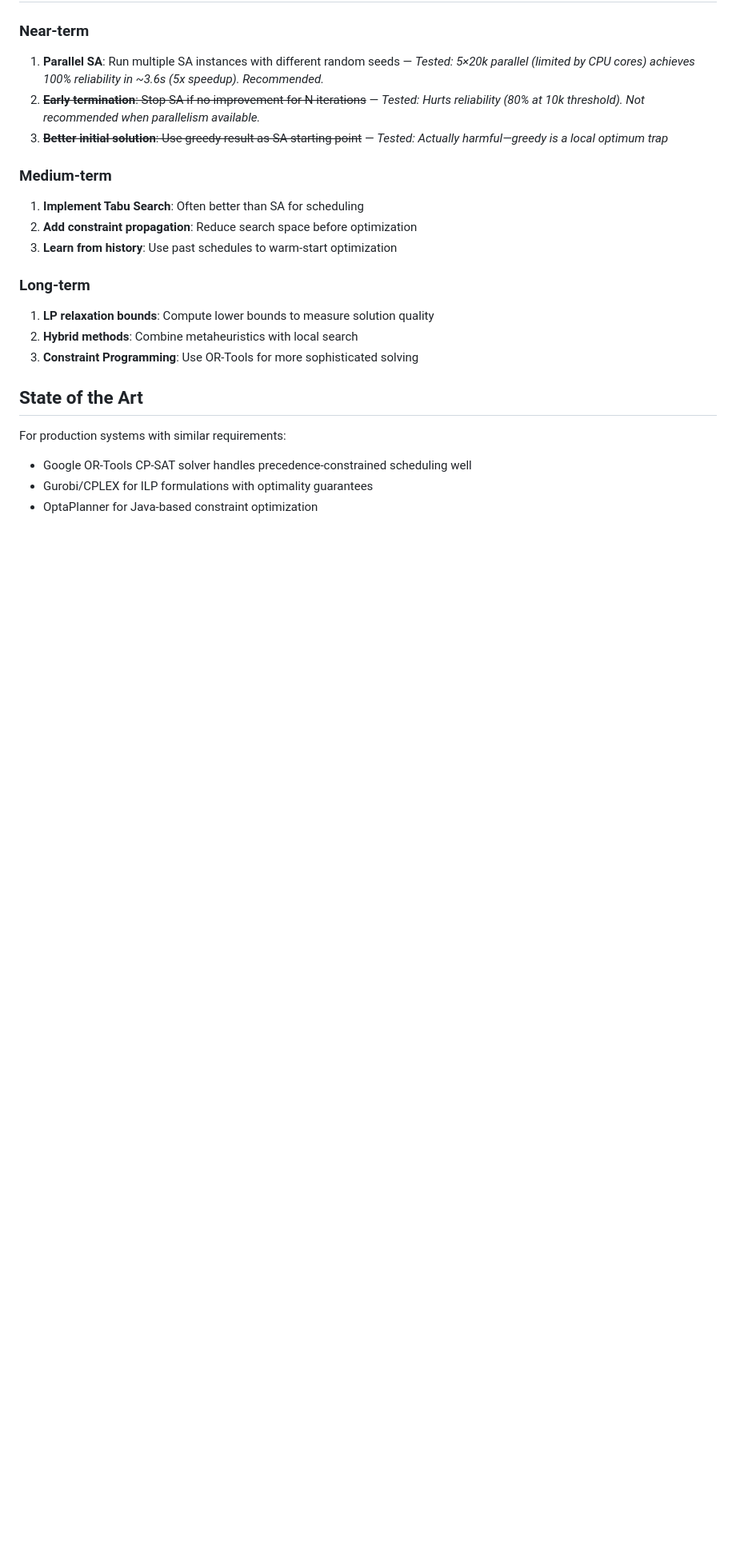
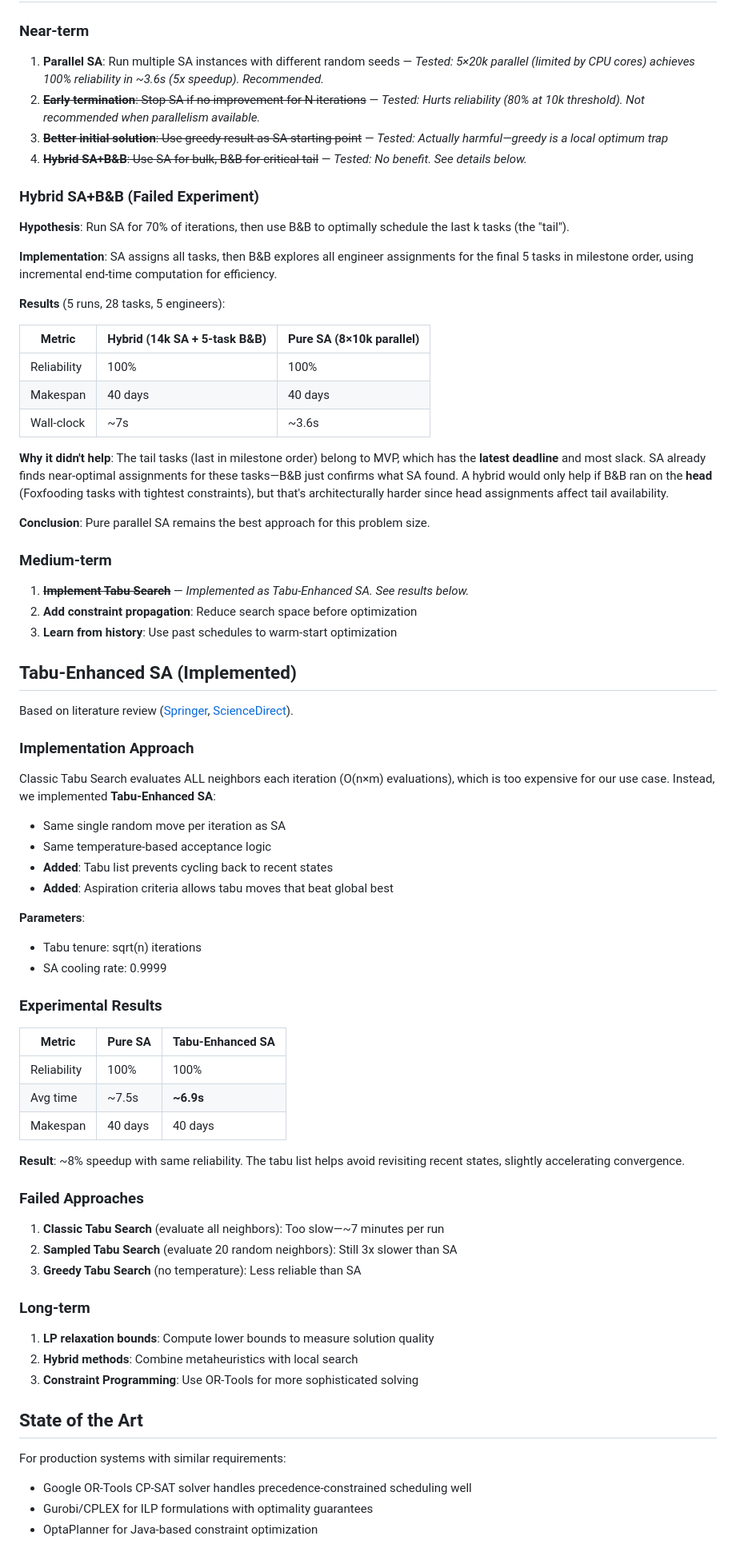
Before and after one commit to mozilla/bugzilla-milestone-planner, a Markdown page: JOB_SCHEDULING.md, the part around the change. Shown at 80% size. Drawn GitHub-style; blank space fills up the shorter version.

Commit message:
Notes from optimization tries.

```diff
--- a/JOB_SCHEDULING.md
+++ b/JOB_SCHEDULING.md
@@ -221,11 +221,63 @@ Early termination reduces runtime but hurts reliability. Not recommended when pa
 1. **Parallel SA**: Run multiple SA instances with different random seeds — *Tested: 5×20k parallel (limited by CPU cores) achieves 100% reliability in ~3.6s (5x speedup). Recommended.*
 2. ~~**Early termination**: Stop SA if no improvement for N iterations~~ — *Tested: Hurts reliability (80% at 10k threshold). Not recommended when parallelism available.*
 3. ~~**Better initial solution**: Use greedy result as SA starting point~~ — *Tested: Actually harmful—greedy is a local optimum trap*
+4. ~~**Hybrid SA+B&B**: Use SA for bulk, B&B for critical tail~~ — *Tested: No benefit. See details below.*
+
+### Hybrid SA+B&B (Failed Experiment)
+
+**Hypothesis**: Run SA for 70% of iterations, then use B&B to optimally schedule the last k tasks (the "tail").
+
+**Implementation**: SA assigns all tasks, then B&B explores all engineer assignments for the final 5 tasks in milestone order, using incremental end-time computation for efficiency.
+
+**Results** (5 runs, 28 tasks, 5 engineers):
+
+| Metric | Hybrid (14k SA + 5-task B&B) | Pure SA (8×10k parallel) |
+|--------|------------------------------|--------------------------|
+| Reliability | 100% | 100% |
+| Makespan | 40 days | 40 days |
+| Wall-clock | ~7s | ~3.6s |
+
+**Why it didn't help**: The tail tasks (last in milestone order) belong to MVP, which has the **latest deadline** and most slack. SA already finds near-optimal assignments for these tasks—B&B just confirms what SA found. A hybrid would only help if B&B ran on the **head** (Foxfooding tasks with tightest constraints), but that's architecturally harder since head assignments affect tail availability.
+
+**Conclusion**: Pure parallel SA remains the best approach for this problem size.
 
 ### Medium-term
-1. **Implement Tabu Search**: Often better than SA for scheduling
+1. ~~**Implement Tabu Search**~~ — *Implemented as Tabu-Enhanced SA. See results below.*
 2. **Add constraint propagation**: Reduce search space before optimization
 3. **Learn from history**: Use past schedules to warm-start optimization
+
+## Tabu-Enhanced SA (Implemented)
+
+Based on literature review ([Springer](https://link.springer.com/chapter/10.1007/978-3-031-19945-5_8), [ScienceDirect](https://www.sciencedirect.com/science/article/pii/S1877050925005113)).
+
+### Implementation Approach
+
+Classic Tabu Search evaluates ALL neighbors each iteration (O(n×m) evaluations), which is too expensive for our use case. Instead, we implemented **Tabu-Enhanced SA**:
+
+- Same single random move per iteration as SA
+- Same temperature-based acceptance logic
+- **Added**: Tabu list prevents cycling back to recent states
+- **Added**: Aspiration criteria allows tabu moves that beat global best
+
+**Parameters**:
+- Tabu tenure: sqrt(n) iterations
+- SA cooling rate: 0.9999
+
+### Experimental Results
+
+| Metric | Pure SA | Tabu-Enhanced SA |
+|--------|---------|------------------|
+| Reliability | 100% | 100% |
+| Avg time | ~7.5s | **~6.9s** |
+| Makespan | 40 days | 40 days |
+
+**Result**: ~8% speedup with same reliability. The tabu list helps avoid revisiting recent states, slightly accelerating convergence.
+
+### Failed Approaches
+
+1. **Classic Tabu Search** (evaluate all neighbors): Too slow—~7 minutes per run
+2. **Sampled Tabu Search** (evaluate 20 random neighbors): Still 3x slower than SA
+3. **Greedy Tabu Search** (no temperature): Less reliable than SA
 
 ### Long-term
 1. **LP relaxation bounds**: Compute lower bounds to measure solution quality
```
